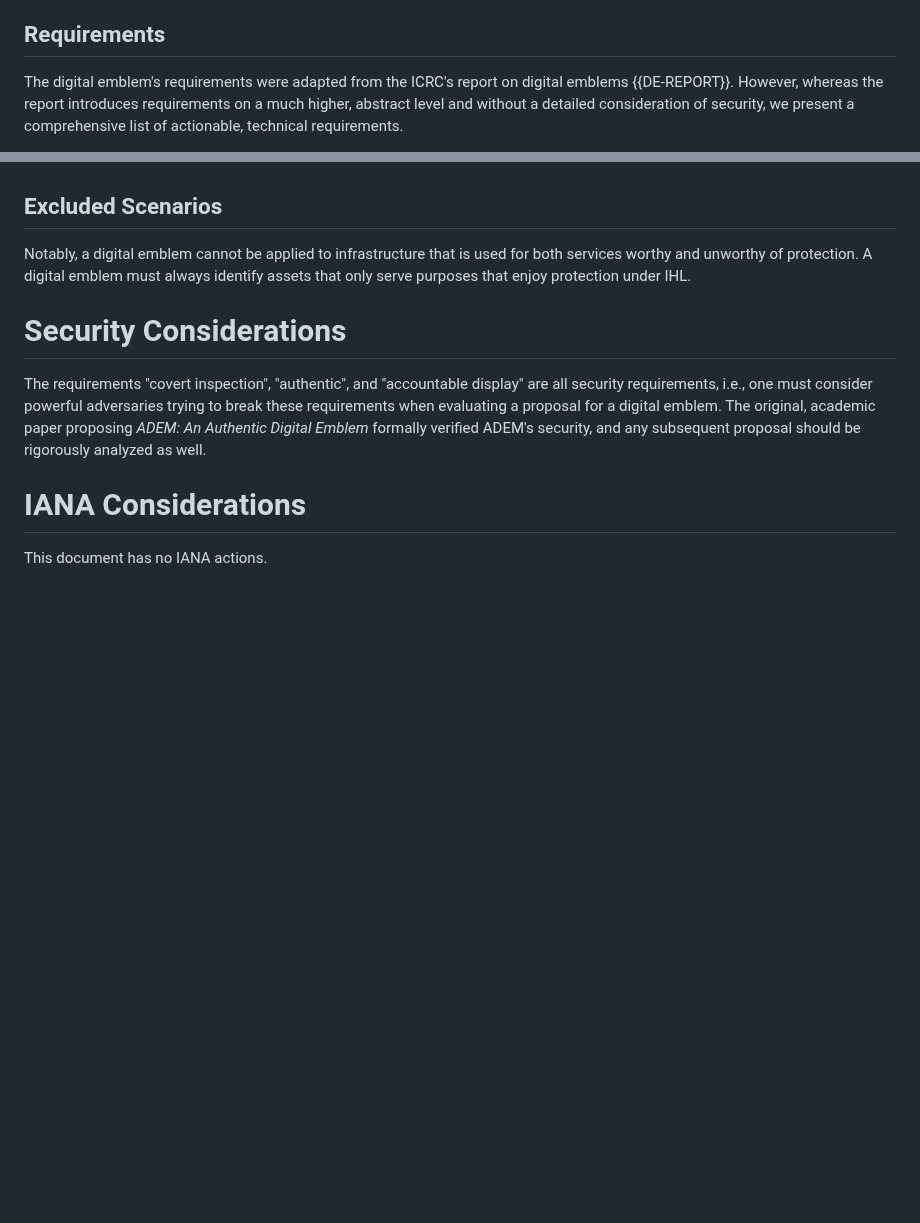
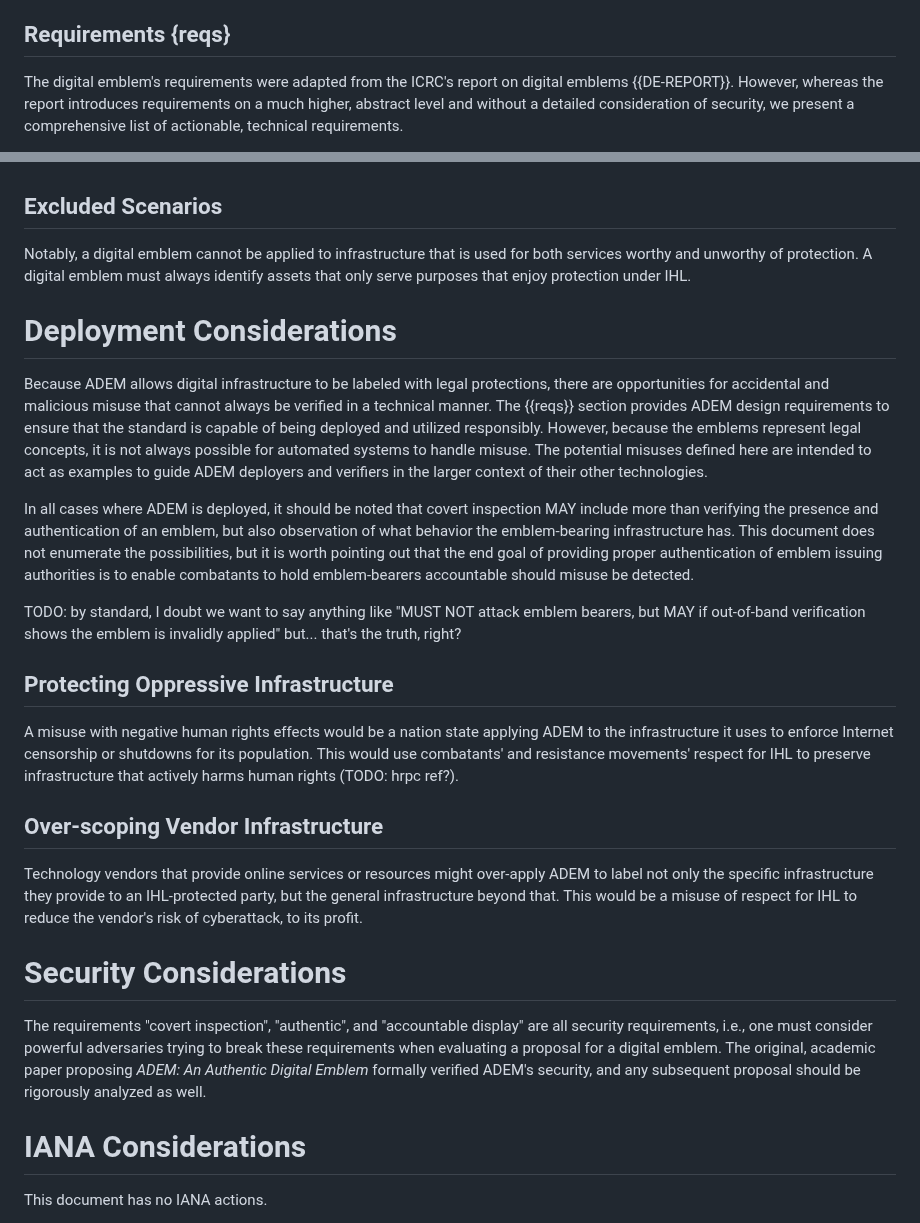
Before and after one commit to felixlinker/draft-linker-digital-emblem, a Markdown page: draft-linker-digital-emblem.md, 2 parts joined by grey strips. GitHub-like rendering; blank space fills up the shorter version.

Commit message:
Add risks of emblems as Deployment Considerations

```diff
--- a/draft-linker-digital-emblem.md
+++ b/draft-linker-digital-emblem.md
@@ -135,7 +135,7 @@ We can assume that most verifiers (typically military units) will be associated
 Finally, we define *adversaries* as those agents that are willing to violate IHL and search to abuse digital emblems.
 For example, they may seek to issue emblems to non-protected assets.
 
-## Requirements
+## Requirements {reqs}
 
 The digital emblem's requirements were adapted from the ICRC's report on digital emblems {{DE-REPORT}}.
 However, whereas the report introduces requirements on a much higher, abstract level and without a detailed consideration of security, we present a comprehensive list of actionable, technical requirements.
@@ -211,6 +211,36 @@ However, marking entire networks should drastically ease the burden of deploymen
 Notably, a digital emblem cannot be applied to infrastructure that is used for both services worthy and unworthy of protection.
 A digital emblem must always identify assets that only serve purposes that enjoy protection under IHL.
 
+# Deployment Considerations
+
+Because ADEM allows digital infrastructure to be labeled with legal protections, there are opportunities for
+accidental and malicious misuse that cannot always be verified in a technical manner. The {{reqs}} section
+provides ADEM design requirements to ensure that the standard is capable of being deployed and utilized
+responsibly. However, because the emblems represent legal concepts, it is not always possible for automated
+systems to handle misuse. The potential misuses defined here are intended to act as examples to guide
+ADEM deployers and verifiers in the larger context of their other technologies.
+
+In all cases where ADEM is deployed, it should be noted that covert inspection MAY include more than
+verifying the presence and authentication of an emblem, but also observation of what behavior the
+emblem-bearing infrastructure has. This document does not enumerate the possibilities, but it is worth
+pointing out that the end goal of providing proper authentication of emblem issuing authorities is to
+enable combatants to hold emblem-bearers accountable should misuse be detected.
+
+TODO: by standard, I doubt we want to say anything like "MUST NOT attack emblem bearers, but MAY if
+out-of-band verification shows the emblem is invalidly applied" but... that's the truth, right?
+
+## Protecting Oppressive Infrastructure
+
+A misuse with negative human rights effects would be a nation state applying ADEM to the infrastructure it uses
+to enforce Internet censorship or shutdowns for its population. This would use combatants' and resistance movements'
+respect for IHL to preserve infrastructure that actively harms human rights (TODO: hrpc ref?).
+
+## Over-scoping Vendor Infrastructure
+
+Technology vendors that provide online services or resources might over-apply ADEM to label not only the
+specific infrastructure they provide to an IHL-protected party, but the general infrastructure beyond that.
+This would be a misuse of respect for IHL to reduce the vendor's risk of cyberattack, to its profit.
+
 # Security Considerations
 
 The requirements "covert inspection", "authentic", and "accountable display" are all security requirements, i.e., one must consider powerful adversaries trying to break these requirements when evaluating a proposal for a digital emblem.
```
